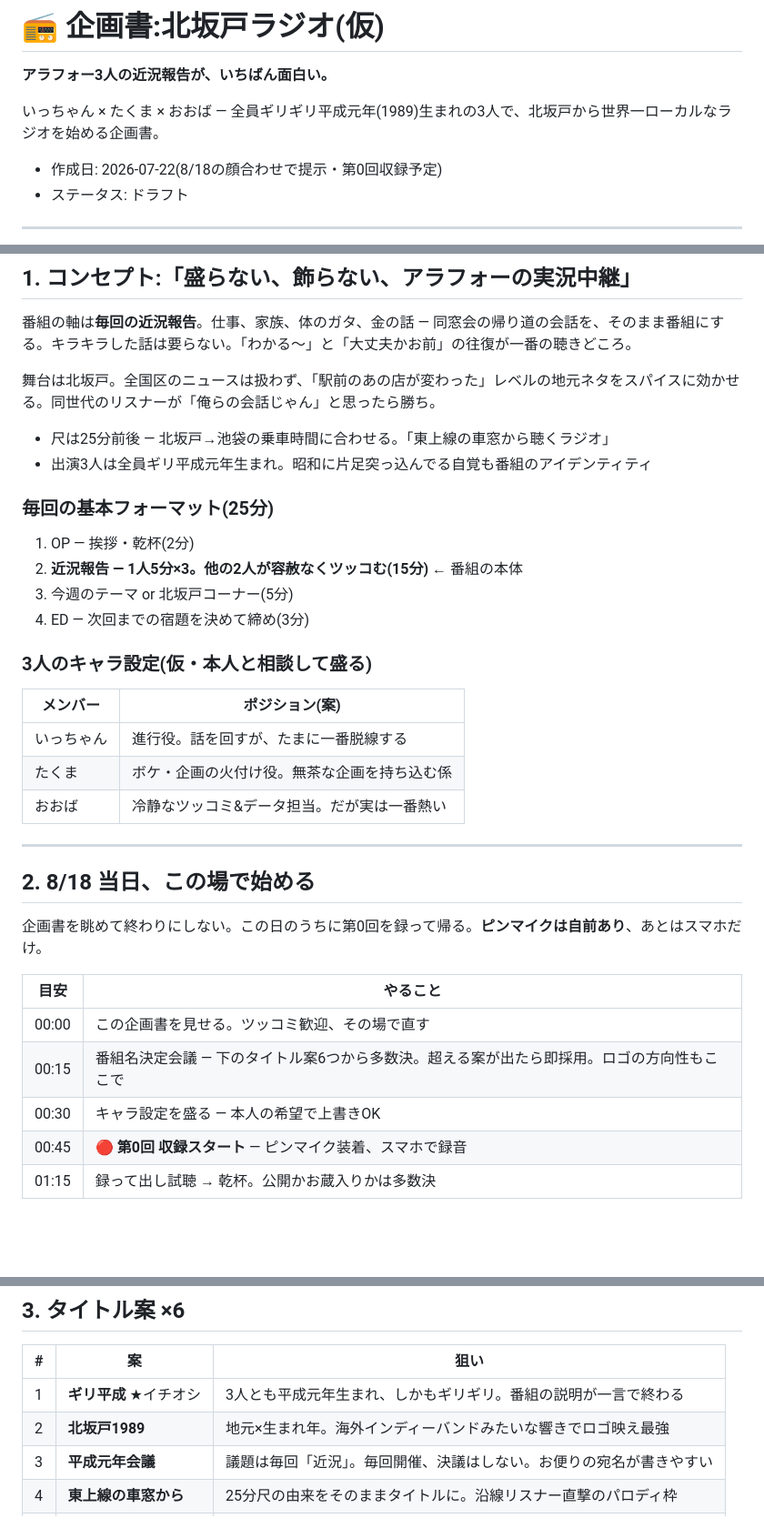
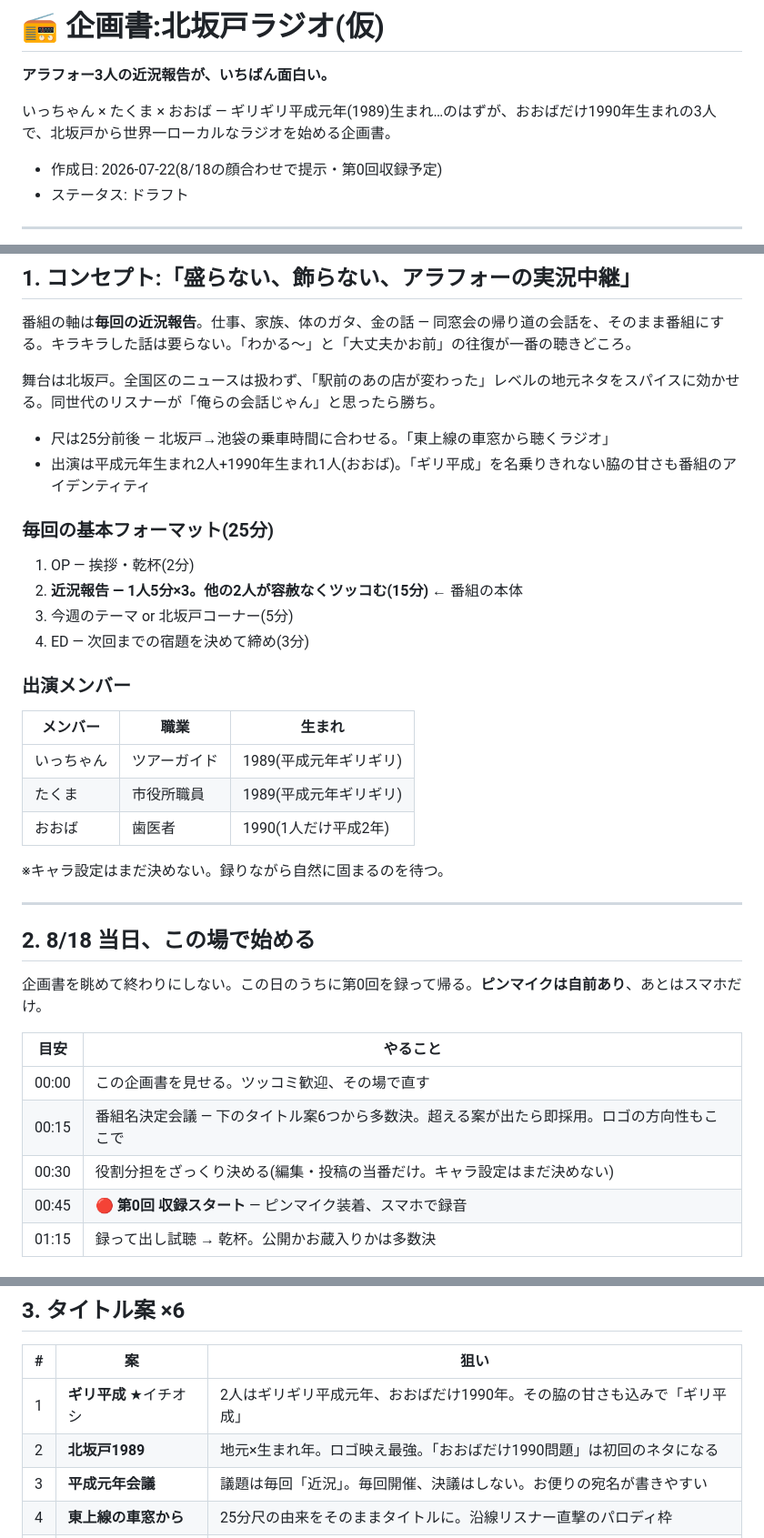
Before and after one commit to Yukitchy/sebaschan-bot, a Markdown page: docs/kitasakado-radio-proposal.md, 3 parts joined by grey strips. Shown at 91% size. Drawn GitHub-style; blank space fills up the shorter version.

Commit message:
メンバー欄を職業表記に変更、おおばの生年を1990に修正
- キャラ設定(仮)を削除し、職業(ツアーガイド・市役所職員・歯医者)に置き換え
- キャラは録りながら自然に固まるのを待つ方針を明記
- おおばのみ1990年生まれである点を反映(「ギリ平成」のツッコミどころとして活用)

Co-Authored-By: Claude Fable 5 <noreply@anthropic.com>
Claude-Session: https://claude.ai/code/session_012RDNM6bEccDXKdVvnNjEzM

```diff
--- a/docs/kitasakado-radio-proposal.md
+++ b/docs/kitasakado-radio-proposal.md
@@ -2,7 +2,7 @@
 
 **アラフォー3人の近況報告が、いちばん面白い。**
 
-いっちゃん × たくま × おおば — 全員ギリギリ平成元年(1989)生まれの3人で、北坂戸から世界一ローカルなラジオを始める企画書。
+いっちゃん × たくま × おおば — ギリギリ平成元年(1989)生まれ…のはずが、おおばだけ1990年生まれの3人で、北坂戸から世界一ローカルなラジオを始める企画書。
 
 - 作成日: 2026-07-22(8/18の顔合わせで提示・第0回収録予定)
 - ステータス: ドラフト
@@ -16,7 +16,7 @@
 舞台は北坂戸。全国区のニュースは扱わず、「駅前のあの店が変わった」レベルの地元ネタをスパイスに効かせる。同世代のリスナーが「俺らの会話じゃん」と思ったら勝ち。
 
 - 尺は25分前後 — 北坂戸→池袋の乗車時間に合わせる。「東上線の車窓から聴くラジオ」
-- 出演3人は全員ギリ平成元年生まれ。昭和に片足突っ込んでる自覚も番組のアイデンティティ
+- 出演は平成元年生まれ2人+1990年生まれ1人(おおば)。「ギリ平成」を名乗りきれない脇の甘さも番組のアイデンティティ
 
 ### 毎回の基本フォーマット(25分)
 1. OP — 挨拶・乾杯(2分)
@@ -24,12 +24,14 @@
 3. 今週のテーマ or 北坂戸コーナー(5分)
 4. ED — 次回までの宿題を決めて締め(3分)
 
-### 3人のキャラ設定(仮・本人と相談して盛る)
-| メンバー | ポジション(案) |
-|---|---|
-| いっちゃん | 進行役。話を回すが、たまに一番脱線する |
-| たくま | ボケ・企画の火付け役。無茶な企画を持ち込む係 |
-| おおば | 冷静なツッコミ&データ担当。だが実は一番熱い |
+### 出演メンバー
+| メンバー | 職業 | 生まれ |
+|---|---|---|
+| いっちゃん | ツアーガイド | 1989(平成元年ギリギリ) |
+| たくま | 市役所職員 | 1989(平成元年ギリギリ) |
+| おおば | 歯医者 | 1990(1人だけ平成2年) |
+
+※キャラ設定はまだ決めない。録りながら自然に固まるのを待つ。
 
 ---
 
@@ -41,7 +43,7 @@
 |---|---|
 | 00:00 | この企画書を見せる。ツッコミ歓迎、その場で直す |
 | 00:15 | 番組名決定会議 — 下のタイトル案6つから多数決。超える案が出たら即採用。ロゴの方向性もここで |
-| 00:30 | キャラ設定を盛る — 本人の希望で上書きOK |
+| 00:30 | 役割分担をざっくり決める(編集・投稿の当番だけ。キャラ設定はまだ決めない) |
 | 00:45 | 🔴 **第0回 収録スタート** — ピンマイク装着、スマホで録音 |
 | 01:15 | 録って出し試聴 → 乾杯。公開かお蔵入りかは多数決 |
 
@@ -57,8 +59,8 @@
 
 | # | 案 | 狙い |
 |---|---|---|
-| 1 | **ギリ平成** ★イチオシ | 3人とも平成元年生まれ、しかもギリギリ。番組の説明が一言で終わる |
-| 2 | **北坂戸1989** | 地元×生まれ年。海外インディーバンドみたいな響きでロゴ映え最強 |
+| 1 | **ギリ平成** ★イチオシ | 2人はギリギリ平成元年、おおばだけ1990年。その脇の甘さも込みで「ギリ平成」 |
+| 2 | **北坂戸1989** | 地元×生まれ年。ロゴ映え最強。「おおばだけ1990問題」は初回のネタになる |
 | 3 | **平成元年会議** | 議題は毎回「近況」。毎回開催、決議はしない。お便りの宛名が書きやすい |
 | 4 | **東上線の車窓から** | 25分尺の由来をそのままタイトルに。沿線リスナー直撃のパロディ枠 |
 | 5 | **近況です。** | ミニマル枠。「今週も近況です。」で始められる。検索に弱いのが難点 |
```
